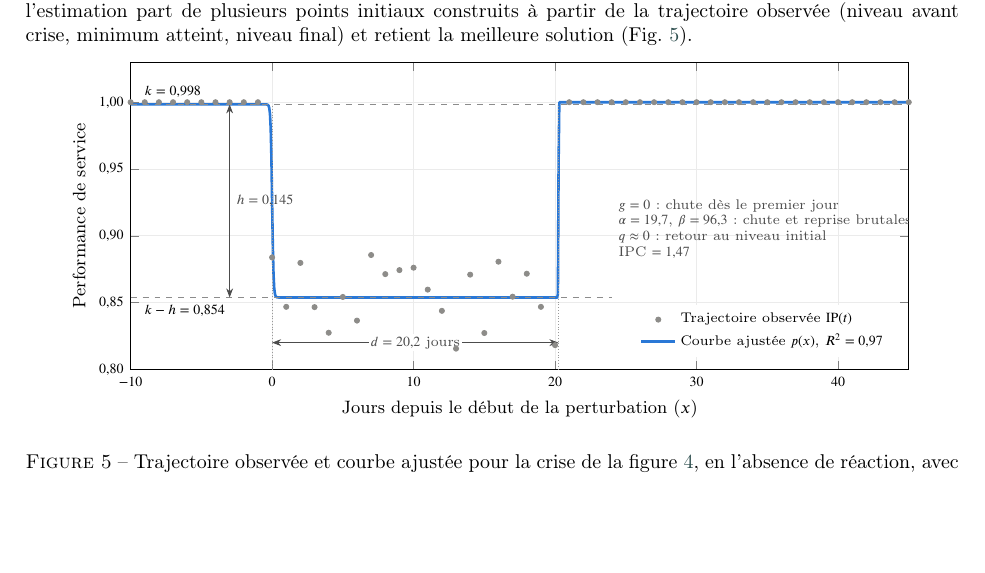
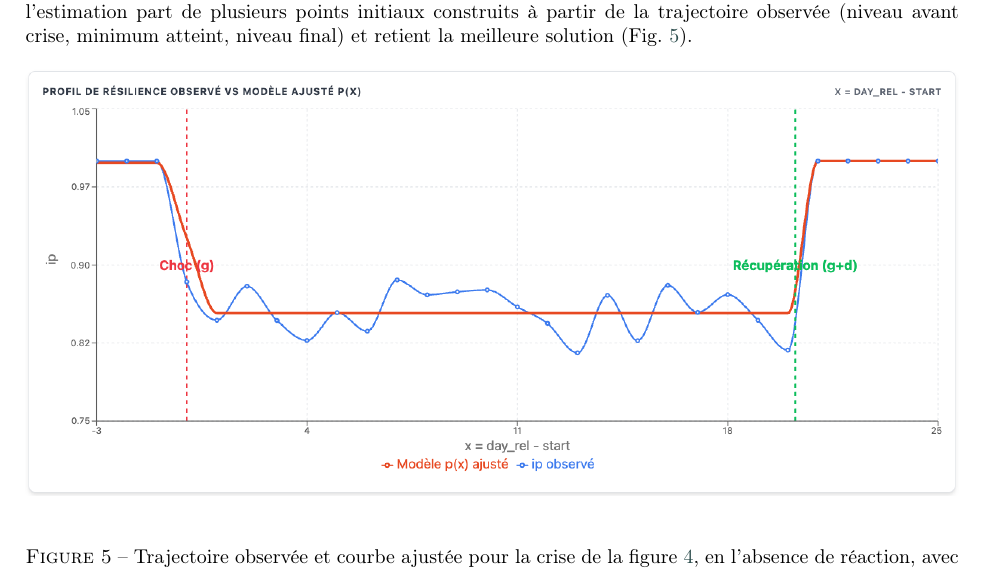
Before and after one commit to Sidhubix/IJPE_SC_Reborn, a LaTeX paper (sc_reborn_ijpe.tex, which reads figures/tikz/fig_ajustement_S0366.tex): part of page 13 of 29, cut so that both start at the same text, the shorter picture padded with empty space. Compiled offline with pdfLaTeX; a LaTeX package or settings file that is missing is left out.

Commit message:
Updates from Overleaf

```diff
--- a/figures/tikz/fig_ajustement_S0366.tex
+++ b/figures/tikz/fig_ajustement_S0366.tex
@@ -1,30 +1,33 @@
 % Figure : trajectoire observée et courbe ajustée, crise S0366 sans réaction
 % (données : ip_timeseries.csv et paramètres de resilience_ip.csv, lot A)
-\begin{tikzpicture}
-\begin{axis}[
-  width=0.93\textwidth, height=7cm,
-  xmin=-10, xmax=45, ymin=0.80, ymax=1.03,
-  xlabel={Jours depuis le début de la perturbation ($x$)}, ylabel={Performance de service},
-  xtick={-10,0,10,20,30,40}, ytick={0.80,0.85,0.90,0.95,1.00},
-  yticklabel style={/pgf/number format/.cd,fixed,fixed zerofill,precision=2,use comma},
-  tick label style={font=\scriptsize}, label style={font=\small},
-  grid=major, grid style={black!8},
-  legend style={font=\scriptsize, draw=none, fill=white, at={(0.98,0.04)}, anchor=south east, cells={anchor=west}}]
-  \addplot[only marks, mark=*, mark size=1.3pt, polnone!70] table[x=jour,y=none] {figures/data/fig4_S0366.dat};
-  \addlegendentry{Trajectoire observée $\mathrm{IP}(t)$}
-  \addplot[polreac, line width=1.3pt] table[x=jour,y=p] {figures/data/fig5_S0366_ajuste.dat};
-  \addlegendentry{Courbe ajustée $p(x)$, $R^2 = 0{,}97$}
-  % niveaux k et k - h
-  \draw[black!45, dashed] (axis cs:-10,0.9984) -- (axis cs:45,0.9984);
-  \draw[black!45, dashed] (axis cs:-10,0.8538) -- (axis cs:24,0.8538);
-  \node[font=\scriptsize, anchor=south west] at (axis cs:-9.5,0.9984) {$k = 0{,}998$};
-  \node[font=\scriptsize, anchor=north west] at (axis cs:-9.5,0.8538) {$k - h = 0{,}854$};
-  % profondeur h
-  \draw[{Stealth[length=1.6mm]}-{Stealth[length=1.6mm]}, black!70] (axis cs:-3,0.9984) -- node[font=\scriptsize, right]{$h = 0{,}145$} (axis cs:-3,0.8538);
-  % durée du palier d
-  \draw[{Stealth[length=1.6mm]}-{Stealth[length=1.6mm]}, black!70] (axis cs:0,0.82) -- node[font=\scriptsize, fill=white, inner sep=1pt]{$d = 20{,}2$ jours} (axis cs:20.24,0.82);
-  \draw[black!40, densely dotted] (axis cs:0,0.80) -- (axis cs:0,0.9984);
-  \draw[black!40, densely dotted] (axis cs:20.24,0.80) -- (axis cs:20.24,0.9984);
-  \node[font=\scriptsize, anchor=west, align=left, text=black!70] at (axis cs:24,0.905) {$g = 0$ : chute dès le premier jour\\$\alpha = 19{,}7$, $\beta = 96{,}3$ : chute et reprise brutales\\$q \approx 0$ : retour au niveau initial\\IPC $= 1{,}47$};
-\end{axis}
-\end{tikzpicture}
+% \begin{tikzpicture}
+% \begin{axis}[
+%   width=0.93\textwidth, height=7cm,
+%   xmin=-10, xmax=45, ymin=0.80, ymax=1.03,
+%   xlabel={Jours depuis le début de la perturbation ($x$)}, ylabel={Performance de service},
+%   xtick={-10,0,10,20,30,40}, ytick={0.80,0.85,0.90,0.95,1.00},
+%   yticklabel style={/pgf/number format/.cd,fixed,fixed zerofill,precision=2,use comma},
+%   tick label style={font=\scriptsize}, label style={font=\small},
+%   grid=major, grid style={black!8},
+%   legend style={font=\scriptsize, draw=none, fill=white, at={(0.98,0.04)}, anchor=south east, cells={anchor=west}}]
+%   \addplot[only marks, mark=*, mark size=1.3pt, polnone!70] table[x=jour,y=none] {figures/data/fig4_S0366.dat};
+%   \addlegendentry{Trajectoire observée $\mathrm{IP}(t)$}
+%   \addplot[polreac, line width=1.3pt] table[x=jour,y=p] {figures/data/fig5_S0366_ajuste.dat};
+%   \addlegendentry{Courbe ajustée $p(x)$, $R^2 = 0{,}97$}
+%   % niveaux k et k - h
+%   \draw[black!45, dashed] (axis cs:-10,0.9984) -- (axis cs:45,0.9984);
+%   \draw[black!45, dashed] (axis cs:-10,0.8538) -- (axis cs:24,0.8538);
+%   \node[font=\scriptsize, anchor=south west] at (axis cs:-9.5,0.9984) {$k = 0{,}998$};
+%   \node[font=\scriptsize, anchor=north west] at (axis cs:-9.5,0.8538) {$k - h = 0{,}854$};
+%   % profondeur h
+%   \draw[{Stealth[length=1.6mm]}-{Stealth[length=1.6mm]}, black!70] (axis cs:-3,0.9984) -- node[font=\scriptsize, right]{$h = 0{,}145$} (axis cs:-3,0.8538);
+%   % durée du palier d
+%   \draw[{Stealth[length=1.6mm]}-{Stealth[length=1.6mm]}, black!70] (axis cs:0,0.82) -- node[font=\scriptsize, fill=white, inner sep=1pt]{$d = 20{,}2$ jours} (axis cs:20.24,0.82);
+%   \draw[black!40, densely dotted] (axis cs:0,0.80) -- (axis cs:0,0.9984);
+%   \draw[black!40, densely dotted] (axis cs:20.24,0.80) -- (axis cs:20.24,0.9984);
+%   \node[font=\scriptsize, anchor=west, align=left, text=black!70] at (axis cs:24,0.905) {$g = 0$ : chute dès le premier jour\\$\alpha = 19{,}7$, $\beta = 96{,}3$ : chute et reprise brutales\\$q \approx 0$ : retour au niveau initial\\IPC $= 1{,}47$};
+% \end{axis}
+% \end{tikzpicture}
+
+
+ \includegraphics[width=1\textwidth]{fig_ajustement_S0366.png}
```
Also changed, not shown: fig_ajustement_S0366.png (added), figures/tikz/fig_crise_S0366.tex (line endings or trailing spaces).
